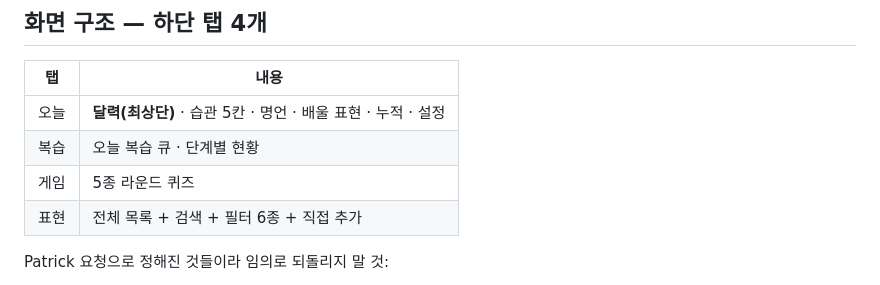
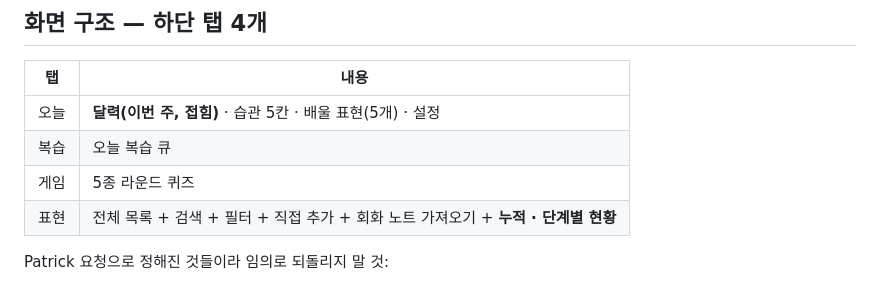
Before and after one commit to jameskim01115-hub/english-tracker, a Markdown page: CLAUDE.md, the part around the change. GitHub-like rendering.

Commit message:
docs: 탭 구성 표 갱신 (누적·단계별 현황이 표현 탭으로 이동)

```diff
--- a/CLAUDE.md
+++ b/CLAUDE.md
@@ -18,10 +18,10 @@ Hermes 크론잡 (VPS)
 
 | 탭 | 내용 |
 |---|---|
-| 오늘 | **달력(최상단)** · 습관 5칸 · 명언 · 배울 표현 · 누적 · 설정 |
-| 복습 | 오늘 복습 큐 · 단계별 현황 |
+| 오늘 | **달력(이번 주, 접힘)** · 습관 5칸 · 배울 표현(5개) · 설정 |
+| 복습 | 오늘 복습 큐 |
 | 게임 | 5종 라운드 퀴즈 |
-| 표현 | 전체 목록 + 검색 + 필터 6종 + 직접 추가 |
+| 표현 | 전체 목록 + 검색 + 필터 + 직접 추가 + 회화 노트 가져오기 + **누적 · 단계별 현황** |
 
 Patrick 요청으로 정해진 것들이라 임의로 되돌리지 말 것:
 
```
